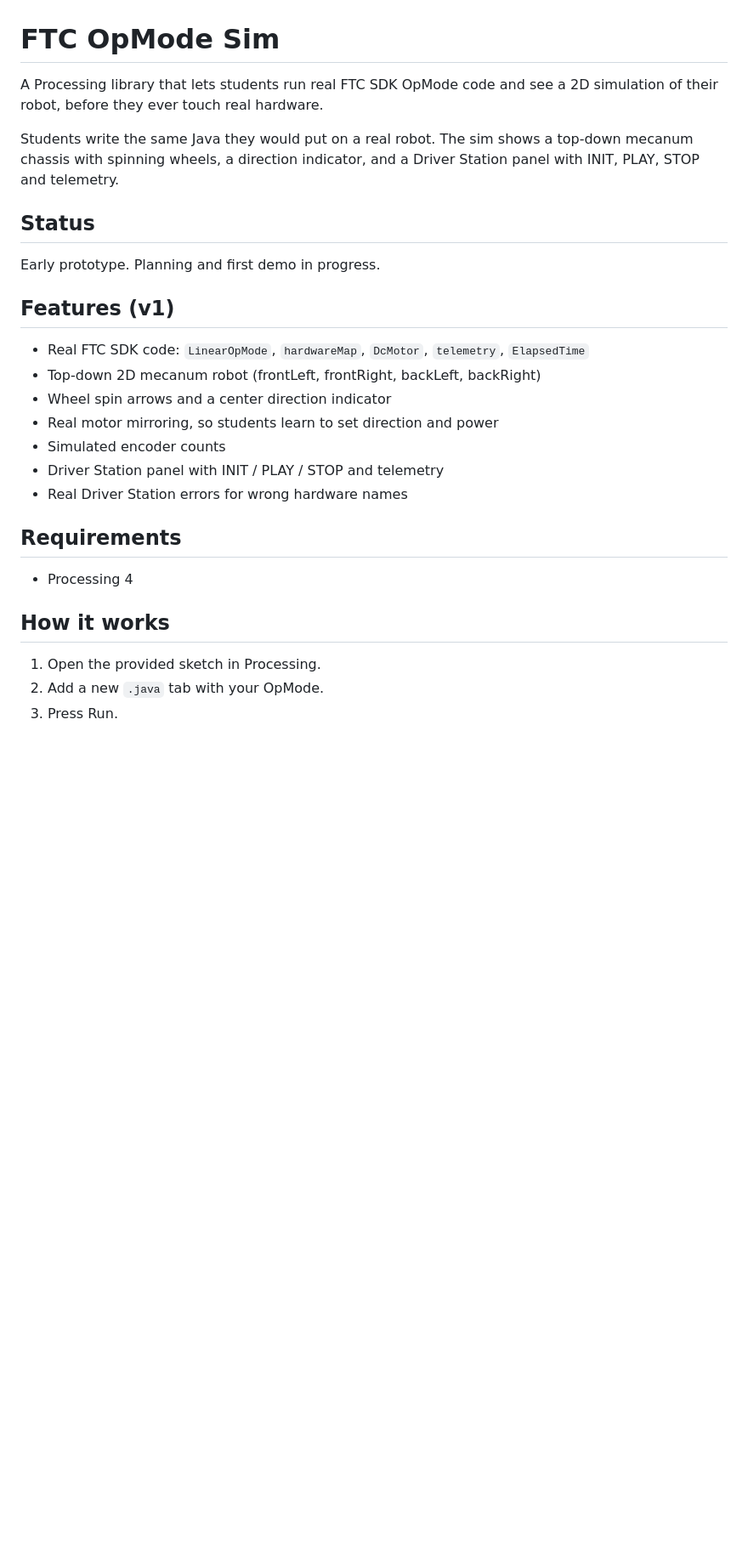
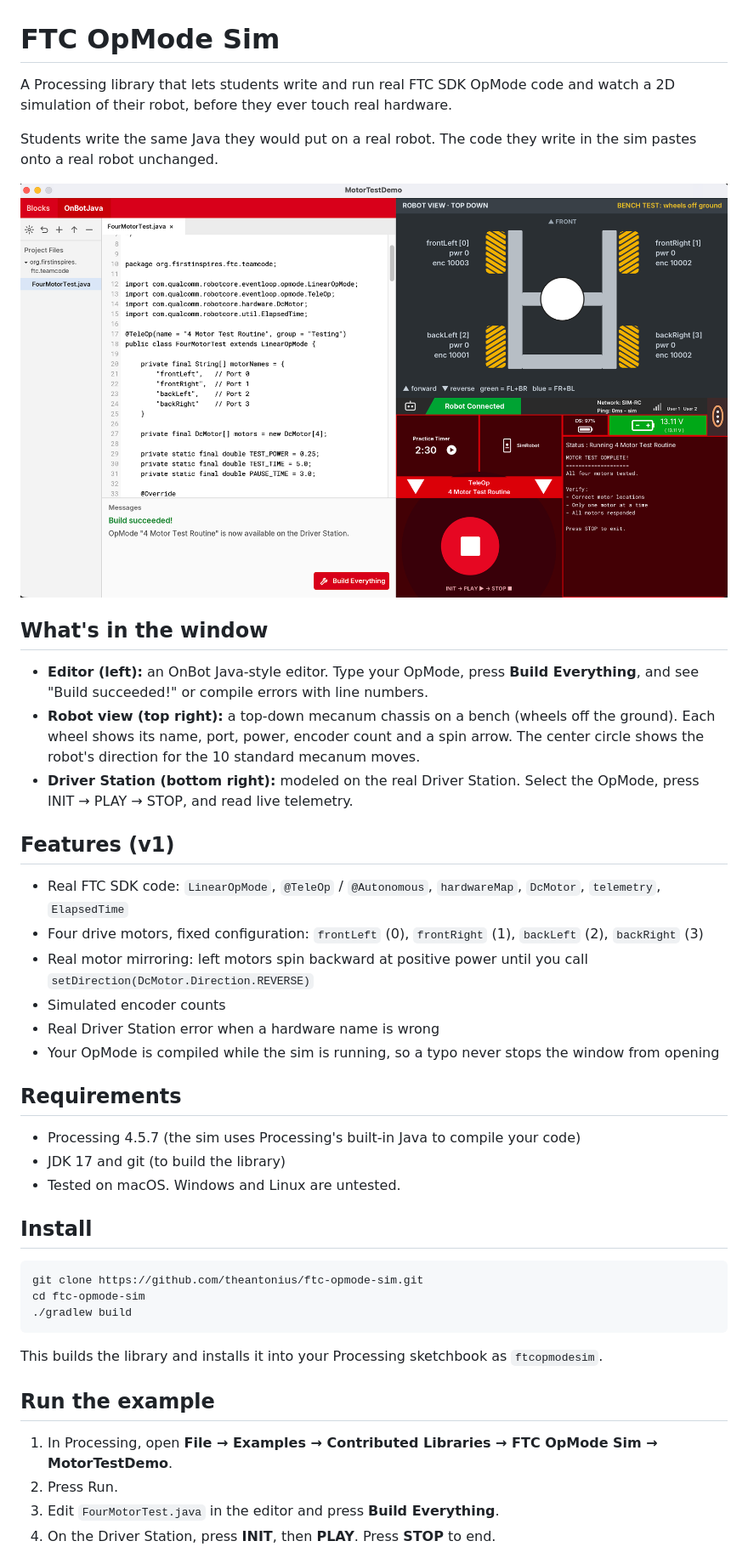
Before and after one commit to Joey2003/ftc-opmode-sim, a Markdown page: README.md, the part around one of its changes. Shown at 85% size. Rendered like a GitHub page; pictures changed too: docs/screenshot.png (added); blank space fills up the shorter version.

````diff
--- a/README.md
+++ b/README.md
@@ -1,29 +1,46 @@
 # FTC OpMode Sim
 
-A Processing library that lets students run real FTC SDK OpMode code and see a 2D simulation of their robot, before they ever touch real hardware.
+A Processing library that lets students write and run real FTC SDK OpMode code and watch a 2D simulation of their robot, before they ever touch real hardware.
 
-Students write the same Java they would put on a real robot. The sim shows a top-down mecanum chassis with spinning wheels, a direction indicator, and a Driver Station panel with INIT, PLAY, STOP and telemetry.
+Students write the same Java they would put on a real robot. The code they write in the sim pastes onto a real robot unchanged.
 
-## Status
+![FTC OpMode Sim: OnBot Java-style editor, robot view and Driver Station](docs/screenshot.png)
 
-Early prototype. Planning and first demo in progress.
+## What's in the window
+
+- **Editor (left):** an OnBot Java-style editor. Type your OpMode, press **Build Everything**, and see "Build succeeded!" or compile errors with line numbers.
+- **Robot view (top right):** a top-down mecanum chassis on a bench (wheels off the ground). Each wheel shows its name, port, power, encoder count and a spin arrow. The center circle shows the robot's direction for the 10 standard mecanum moves.
+- **Driver Station (bottom right):** modeled on the real Driver Station. Select the OpMode, press INIT → PLAY → STOP, and read live telemetry.
 
 ## Features (v1)
 
-- Real FTC SDK code: `LinearOpMode`, `hardwareMap`, `DcMotor`, `telemetry`, `ElapsedTime`
-- Top-down 2D mecanum robot (frontLeft, frontRight, backLeft, backRight)
-- Wheel spin arrows and a center direction indicator
-- Real motor mirroring, so students learn to set direction and power
+- Real FTC SDK code: `LinearOpMode`, `@TeleOp` / `@Autonomous`, `hardwareMap`, `DcMotor`, `telemetry`, `ElapsedTime`
+- Four drive motors, fixed configuration: `frontLeft` (0), `frontRight` (1), `backLeft` (2), `backRight` (3)
+- Real motor mirroring: left motors spin backward at positive power until you call `setDirection(DcMotor.Direction.REVERSE)`
 - Simulated encoder counts
-- Driver Station panel with INIT / PLAY / STOP and telemetry
-- Real Driver Station errors for wrong hardware names
+- Real Driver Station error when a hardware name is wrong
+- Your OpMode is compiled while the sim is running, so a typo never stops the window from opening
 
 ## Requirements
 
-- Processing 4
+- Processing 4.5.7 (the sim uses Processing's built-in Java to compile your code)
+- JDK 17 and git (to build the library)
+- Tested on macOS. Windows and Linux are untested.
 
-## How it works
+## Install
 
-1. Open the provided sketch in Processing.
-2. Add a new `.java` tab with your OpMode.
-3. Press Run.
+```
+git clone https://github.com/theantonius/ftc-opmode-sim.git
+cd ftc-opmode-sim
+./gradlew build
+```
+
+This builds the library and installs it into your Processing sketchbook as `ftcopmodesim`.
+
+## Run the example
+
+1. In Processing, open **File → Examples → Contributed Libraries → FTC OpMode Sim → MotorTestDemo**.
+2. Press Run.
+3. Edit `FourMotorTest.java` in the editor and press **Build Everything**.
+4. On the Driver Station, press **INIT**, then **PLAY**. Press **STOP** to end.
+
````
Also changed, not shown: other parts of README.md (+33 -1 lines), 3 other files.
